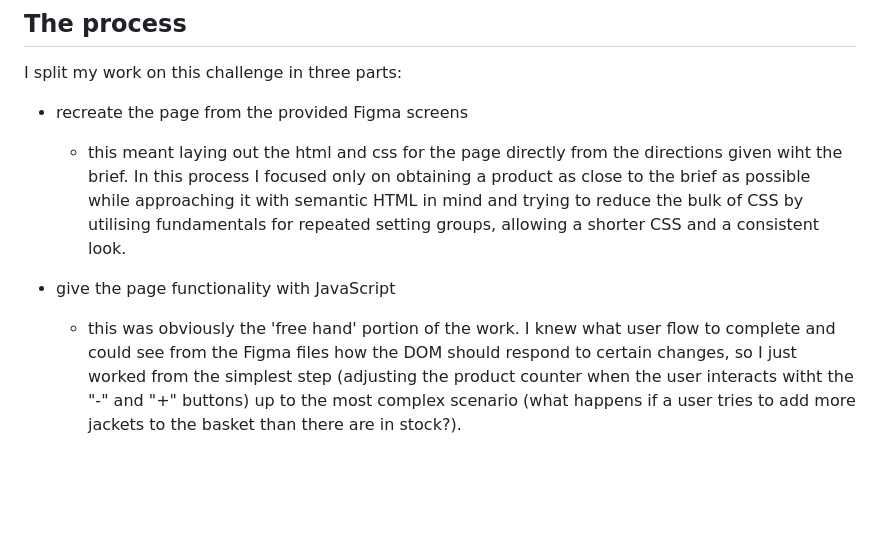
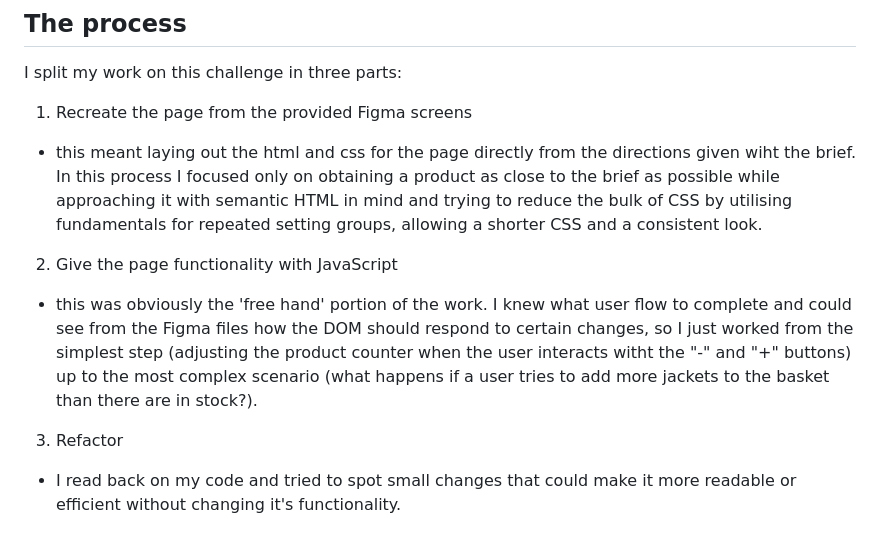
Before and after one commit to camelPhonso/soon-take-home-challenge, a Markdown page: README.md, the part around the change. GitHub-like rendering; blank space fills up the shorter version.

```diff
--- a/README.md
+++ b/README.md
@@ -66,7 +66,8 @@ fairly clear way and the README should clarify my approach to the challenge.
 
 ## The process
 I split my work on this challenge in three parts:
-- recreate the page from the provided Figma screens
+
+ 1. Recreate the page from the provided Figma screens
   - this meant laying out the html and css for the page directly from the
 directions given wiht the brief. In this process I focused only on
 obtaining a product as close to the brief as possible while approaching it
@@ -74,10 +75,13 @@ with semantic HTML in mind and trying to reduce the bulk of CSS by
 utilising fundamentals for repeated setting groups, allowing a shorter CSS
 and a consistent look.
 
-- give the page functionality with JavaScript
+ 2. Give the page functionality with JavaScript
   - this was obviously the 'free hand' portion of the work. I knew what
 user flow to complete and could see from the Figma files how the DOM
 should respond to certain changes, so I just worked from the simplest step
 (adjusting the product counter when the user interacts witht the "-" and
 "+" buttons) up to the most complex scenario (what happens if a user tries
 to add more jackets to the basket than there are in stock?).
+
+ 3. Refactor
+  - I read back on my code and tried to spot small changes that could make it more readable or efficient without changing it's functionality.
```
